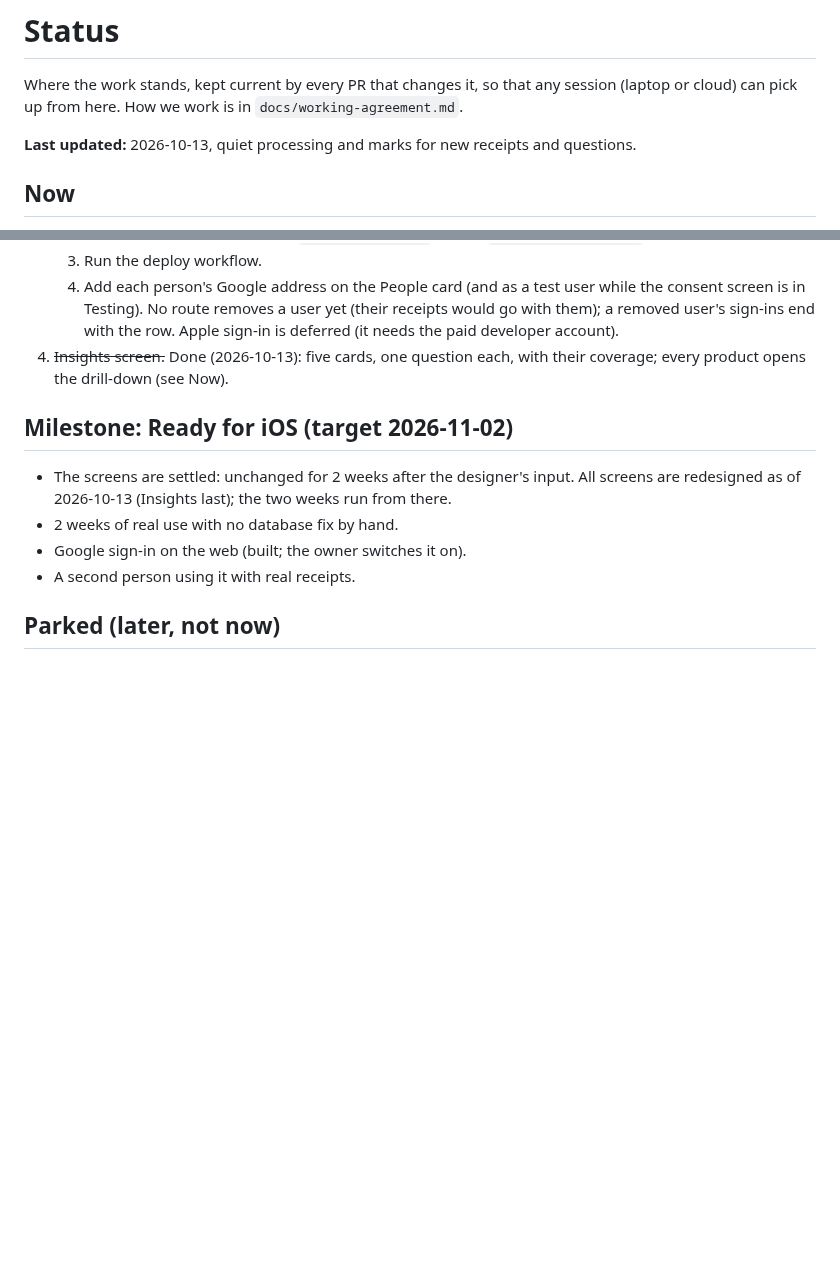
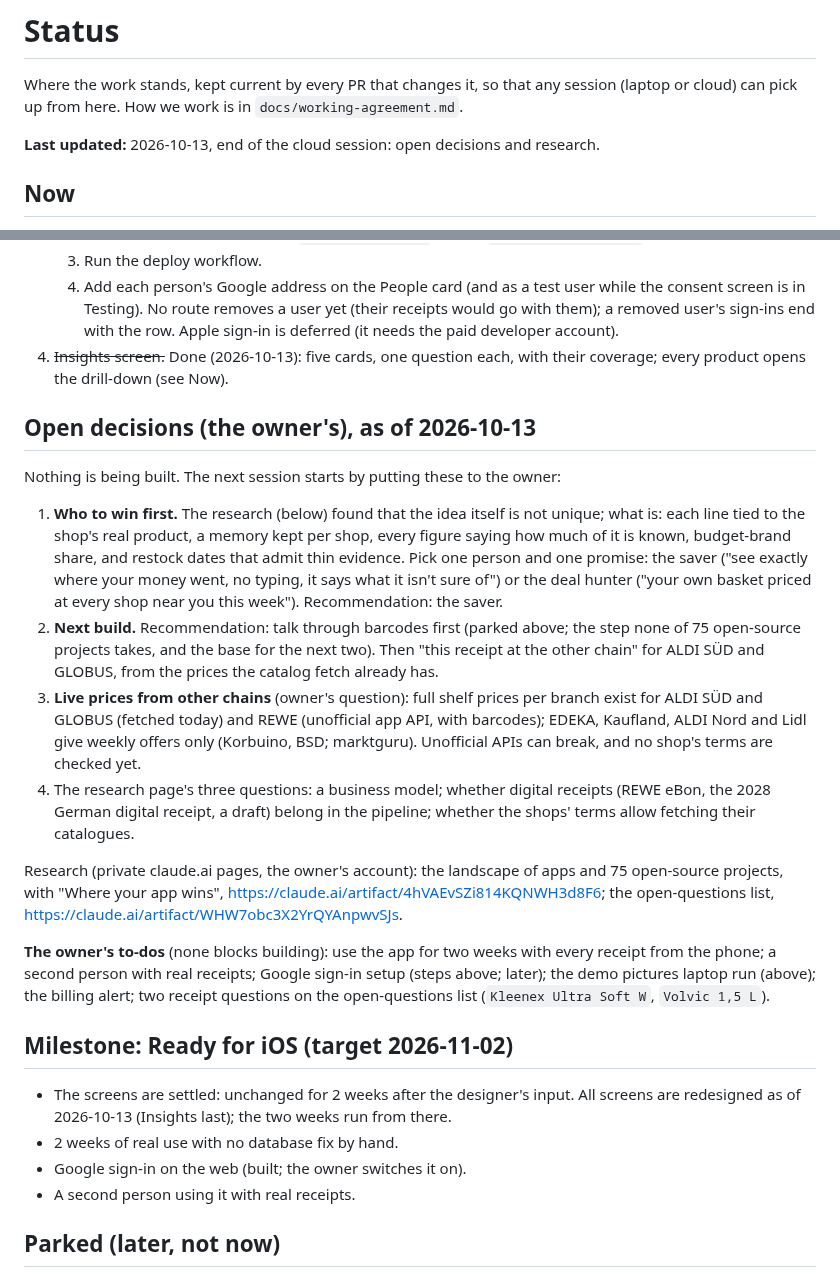
Before and after one commit to BlackPi3/grocery-app, a Markdown page: docs/status.md, 2 parts joined by grey strips. Rendered like a GitHub page; blank space fills up the shorter version.

Commit message:
Status: the open decisions and research at the end of the cloud session
Who to win first, the next build, what live prices other chains offer, the
research page's questions, and the owner's to-dos, so the next session starts
from them.

Co-Authored-By: Claude Opus 5.5 <noreply@anthropic.com>
Claude-Session: https://claude.ai/code/session_014uXoUWd6vZ73j9fzJpPuXp

```diff
--- a/docs/status.md
+++ b/docs/status.md
@@ -4,7 +4,7 @@ Where the work stands, kept current by every PR that changes it, so that any
 session (laptop or cloud) can pick up from here. How we work is in
 `docs/working-agreement.md`.
 
-**Last updated:** 2026-10-13, quiet processing and marks for new receipts and questions.
+**Last updated:** 2026-10-13, end of the cloud session: open decisions and research.
 
 ## Now
 
@@ -126,6 +126,41 @@ session (laptop or cloud) can pick up from here. How we work is in
 4. ~~Insights screen.~~ Done (2026-10-13): five cards, one question each,
    with their coverage; every product opens the drill-down (see Now).
 
+## Open decisions (the owner's), as of 2026-10-13
+
+Nothing is being built. The next session starts by putting these to the owner:
+
+1. **Who to win first.** The research (below) found that the idea itself is
+   not unique; what is: each line tied to the shop's real product, a memory
+   kept per shop, every figure saying how much of it is known, budget-brand
+   share, and restock dates that admit thin evidence. Pick one person and one
+   promise: the saver ("see exactly where your money went, no typing, it says
+   what it isn't sure of") or the deal hunter ("your own basket priced at
+   every shop near you this week"). Recommendation: the saver.
+2. **Next build.** Recommendation: talk through barcodes first (parked
+   above; the step none of 75 open-source projects takes, and the base for
+   the next two). Then "this receipt at the other chain" for ALDI SÜD and
+   GLOBUS, from the prices the catalog fetch already has.
+3. **Live prices from other chains** (owner's question): full shelf prices
+   per branch exist for ALDI SÜD and GLOBUS (fetched today) and REWE
+   (unofficial app API, with barcodes); EDEKA, Kaufland, ALDI Nord and Lidl
+   give weekly offers only (Korbuino, BSD; marktguru). Unofficial APIs can
+   break, and no shop's terms are checked yet.
+4. The research page's three questions: a business model; whether digital
+   receipts (REWE eBon, the 2028 German digital receipt, a draft) belong in
+   the pipeline; whether the shops' terms allow fetching their catalogues.
+
+Research (private claude.ai pages, the owner's account): the landscape of
+apps and 75 open-source projects, with "Where your app wins",
+https://claude.ai/artifact/4hVAEvSZi814KQNWH3d8F6; the open-questions list,
+https://claude.ai/artifact/WHW7obc3X2YrQYAnpwvSJs.
+
+**The owner's to-dos** (none blocks building): use the app for two weeks
+with every receipt from the phone; a second person with real receipts;
+Google sign-in setup (steps above; later); the demo pictures laptop run
+(above); the billing alert; two receipt questions on the open-questions
+list (`Kleenex Ultra Soft W`, `Volvic 1,5 L`).
+
 ## Milestone: Ready for iOS (target 2026-11-02)
 
 - The screens are settled: unchanged for 2 weeks after the designer's input.
```
